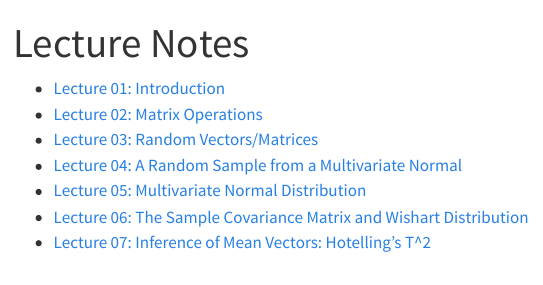
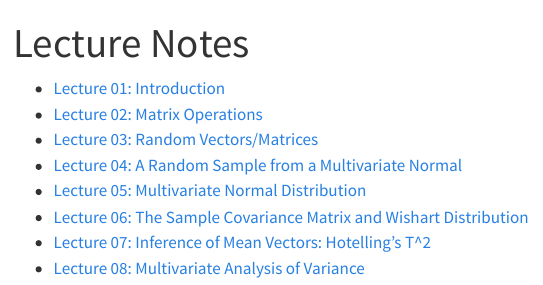
Before and after one commit to yu-zhaoxia/STAT240, a Quarto document (lectures/index.qmd): the page in a window 1100 px wide, from its top. Rendered offline with R 4.5, knitr and Pandoc in place of Quarto, with nearby package versions; menus at the side of the page are left out.

Commit message:
new lecture

```diff
--- a/lectures/index.qmd
+++ b/lectures/index.qmd
@@ -9,3 +9,4 @@ title: "Lecture Notes"
 - [Lecture 05: Multivariate Normal Distribution](Lecture05_NormalAndMVN.pdf){target="_blank"}
 - [Lecture 06: The Sample Covariance Matrix and Wishart Distribution](Lecture06_Wishart.qmd){target="_blank"}
 - [Lecture 07: Inference of Mean Vectors: Hotelling's T^2](Lecture07_Hotelling.qmd){target="_blank"}
+- [Lecture 08: Multivariate Analysis of Variance](Lecture08_MANOVA.qmd){target="_blank"}
```
